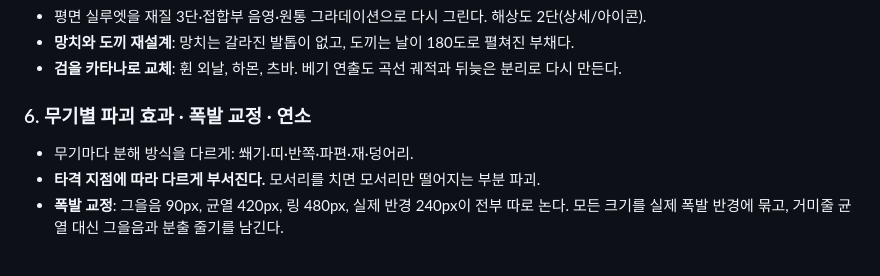
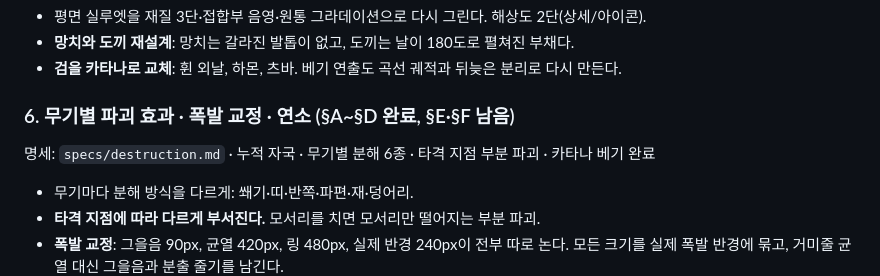
Before and after one commit to chungchung234/crash-tab, a Markdown page: docs/ROADMAP.md, the part around the change. GitHub-like rendering; blank space fills up the shorter version.

Commit message:
docs: 6단계 전반부(§A~§D) 완료 표시
Co-Authored-By: Claude Fable 5.1 <noreply@anthropic.com>

```diff
--- a/docs/ROADMAP.md
+++ b/docs/ROADMAP.md
@@ -100,7 +100,9 @@ v1.2 기반에 다음이 들어가 있다.
 - **망치와 도끼 재설계**: 망치는 갈라진 발톱이 없고, 도끼는 날이 180도로 펼쳐진 부채다.
 - **검을 카타나로 교체**: 휜 외날, 하몬, 츠바. 베기 연출도 곡선 궤적과 뒤늦은 분리로 다시 만든다.
 
-### 6. 무기별 파괴 효과 · 폭발 교정 · 연소
+### 6. 무기별 파괴 효과 · 폭발 교정 · 연소 (§A~§D 완료, §E·§F 남음)
+
+명세: `specs/destruction.md` · 누적 자국 · 무기별 분해 6종 · 타격 지점 부분 파괴 · 카타나 베기 완료
 
 - 무기마다 분해 방식을 다르게: 쐐기·띠·반쪽·파편·재·덩어리.
 - **타격 지점에 따라 다르게 부서진다.** 모서리를 치면 모서리만 떨어지는 부분 파괴.
```
